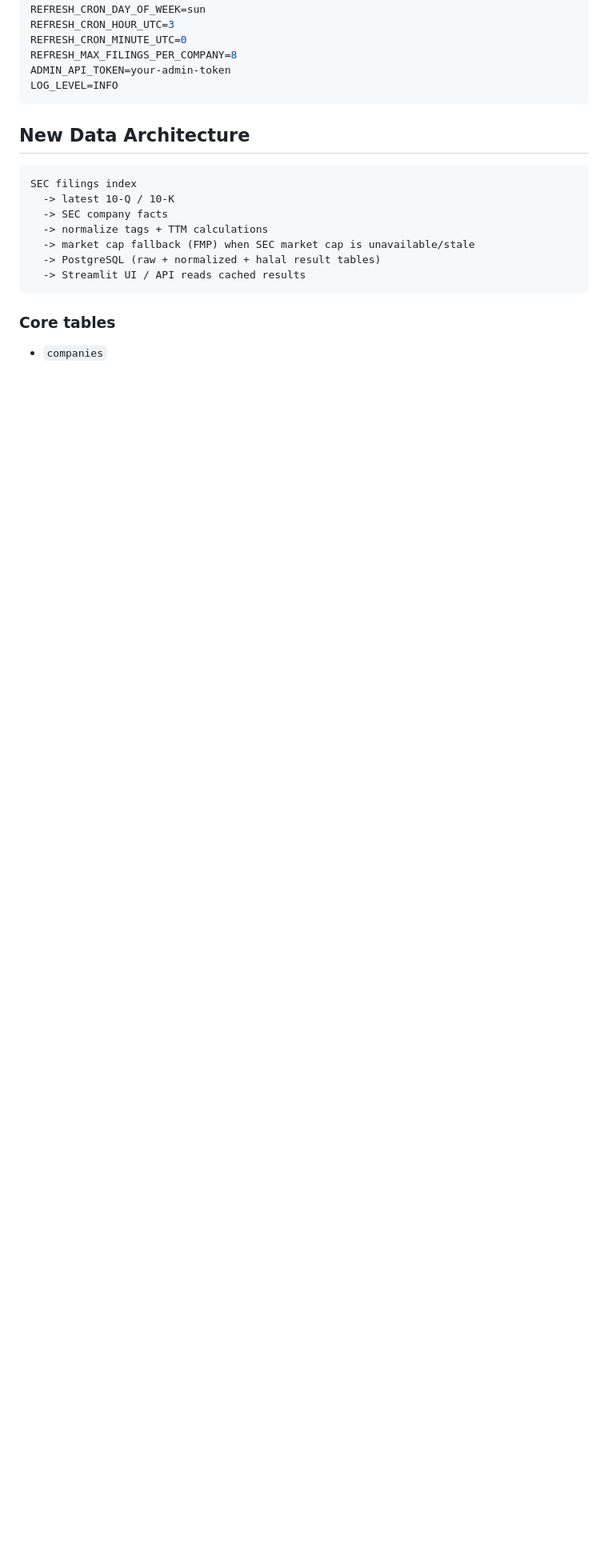
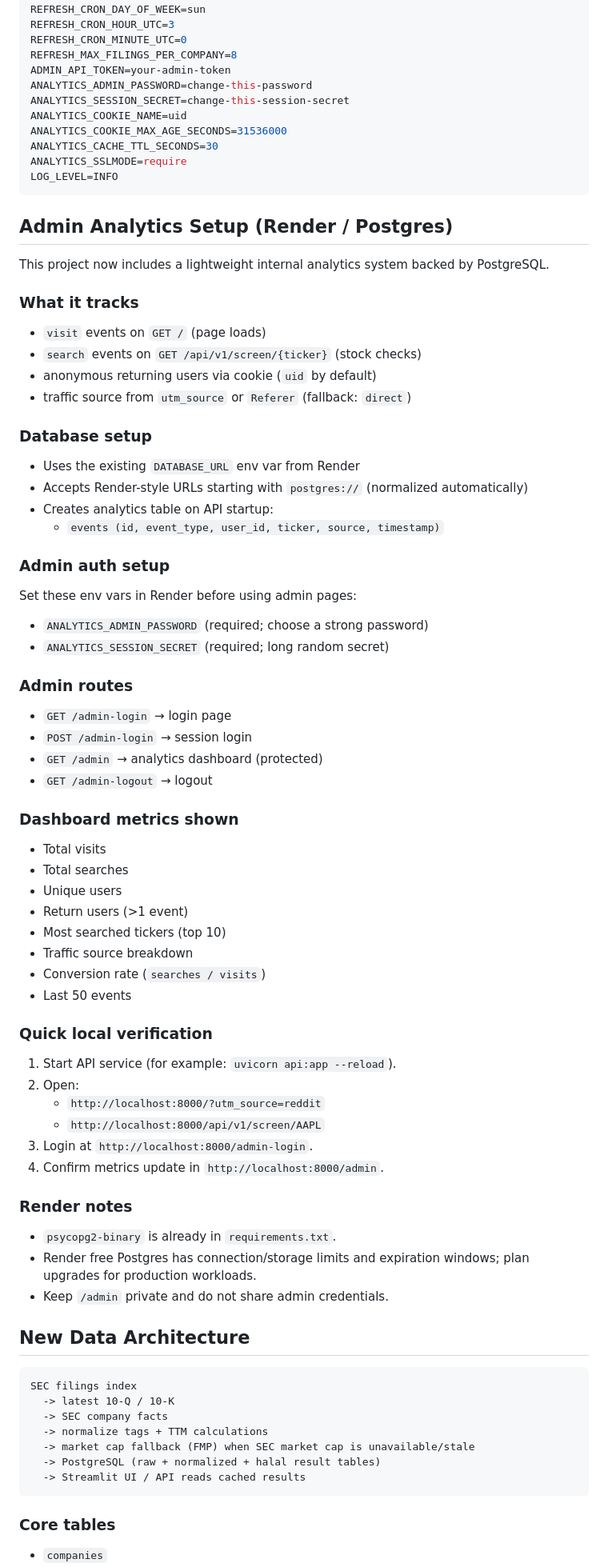
Before and after one commit to irizq-2026/halal-stock-checker, a Markdown page: README.md, the part around the change. Shown at 80% size. Drawn GitHub-style; blank space fills up the shorter version.

Commit message:
Document admin analytics setup in README
Co-authored-by: irizq-2026 <irizq-2026@users.noreply.github.com>

````diff
--- a/README.md
+++ b/README.md
@@ -45,8 +45,72 @@ REFRESH_CRON_HOUR_UTC=3
 REFRESH_CRON_MINUTE_UTC=0
 REFRESH_MAX_FILINGS_PER_COMPANY=8
 ADMIN_API_TOKEN=your-admin-token
+ANALYTICS_ADMIN_PASSWORD=change-this-password
+ANALYTICS_SESSION_SECRET=change-this-session-secret
+ANALYTICS_COOKIE_NAME=uid
+ANALYTICS_COOKIE_MAX_AGE_SECONDS=31536000
+ANALYTICS_CACHE_TTL_SECONDS=30
+ANALYTICS_SSLMODE=require
 LOG_LEVEL=INFO
 ```
+
+## Admin Analytics Setup (Render / Postgres)
+
+This project now includes a lightweight internal analytics system backed by PostgreSQL.
+
+### What it tracks
+
+- `visit` events on `GET /` (page loads)
+- `search` events on `GET /api/v1/screen/{ticker}` (stock checks)
+- anonymous returning users via cookie (`uid` by default)
+- traffic source from `utm_source` or `Referer` (fallback: `direct`)
+
+### Database setup
+
+- Uses the existing `DATABASE_URL` env var from Render
+- Accepts Render-style URLs starting with `postgres://` (normalized automatically)
+- Creates analytics table on API startup:
+  - `events (id, event_type, user_id, ticker, source, timestamp)`
+
+### Admin auth setup
+
+Set these env vars in Render before using admin pages:
+
+- `ANALYTICS_ADMIN_PASSWORD` (required; choose a strong password)
+- `ANALYTICS_SESSION_SECRET` (required; long random secret)
+
+### Admin routes
+
+- `GET /admin-login` → login page
+- `POST /admin-login` → session login
+- `GET /admin` → analytics dashboard (protected)
+- `GET /admin-logout` → logout
+
+### Dashboard metrics shown
+
+- Total visits
+- Total searches
+- Unique users
+- Return users (>1 event)
+- Most searched tickers (top 10)
+- Traffic source breakdown
+- Conversion rate (`searches / visits`)
+- Last 50 events
+
+### Quick local verification
+
+1. Start API service (for example: `uvicorn api:app --reload`).
+2. Open:
+   - `http://localhost:8000/?utm_source=reddit`
+   - `http://localhost:8000/api/v1/screen/AAPL`
+3. Login at `http://localhost:8000/admin-login`.
+4. Confirm metrics update in `http://localhost:8000/admin`.
+
+### Render notes
+
+- `psycopg2-binary` is already in `requirements.txt`.
+- Render free Postgres has connection/storage limits and expiration windows; plan upgrades for production workloads.
+- Keep `/admin` private and do not share admin credentials.
 
 ## New Data Architecture
 
````
